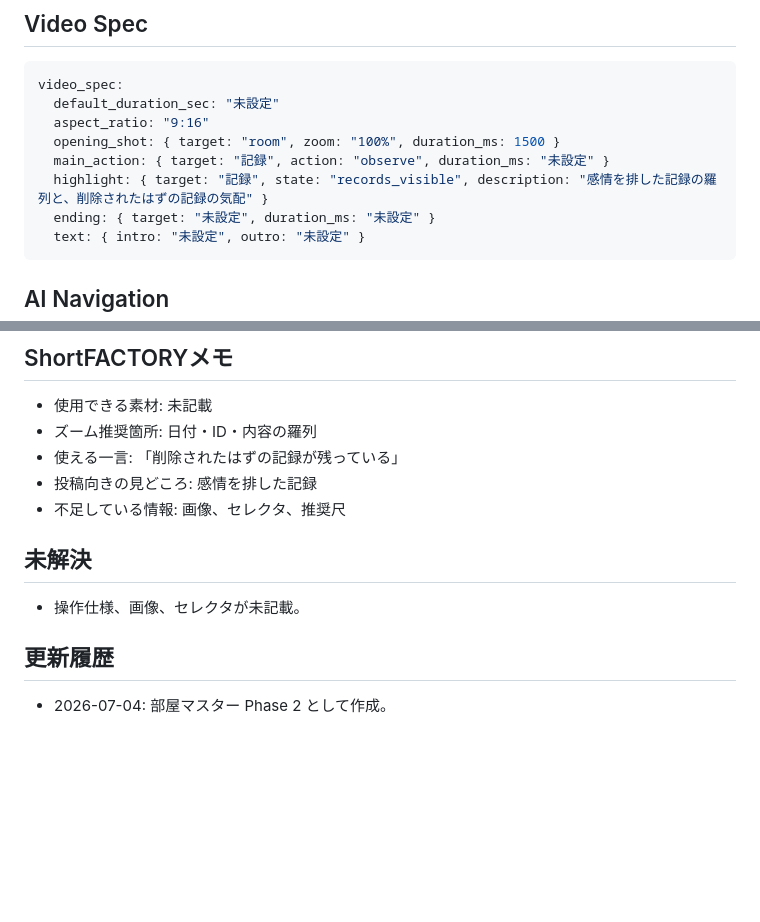
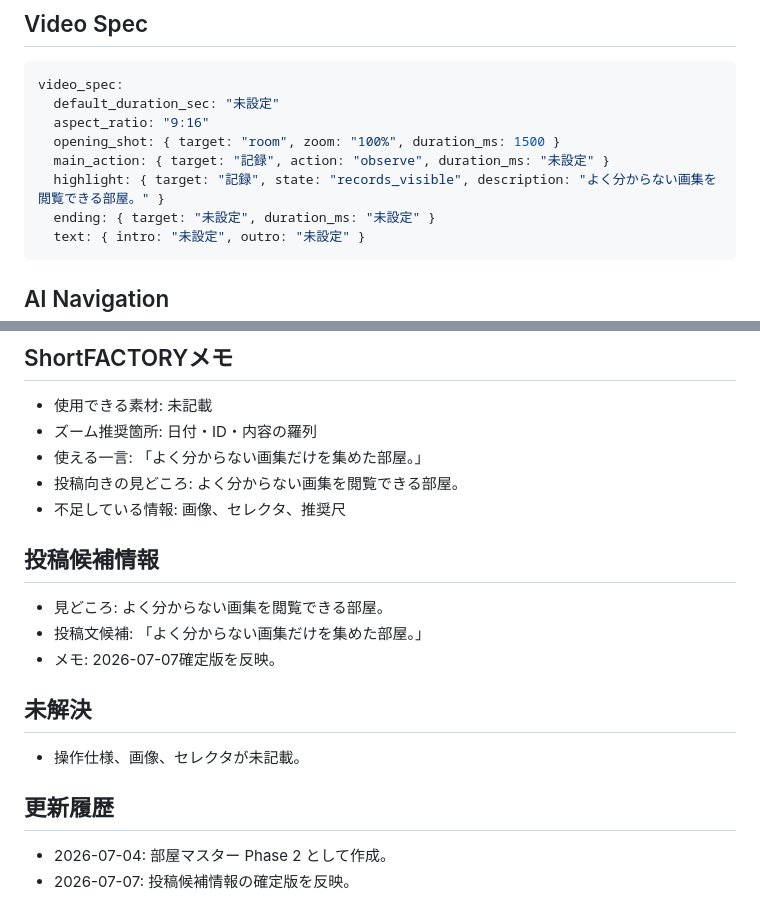
Before and after one commit to kaidoki-lab/kyoukai, a Markdown page: data/rooms/archive.md, 2 parts joined by grey strips. Drawn GitHub-style; blank space fills up the shorter version.

````diff
--- a/data/rooms/archive.md
+++ b/data/rooms/archive.md
@@ -51,7 +51,7 @@ video_spec:
   aspect_ratio: "9:16"
   opening_shot: { target: "room", zoom: "100%", duration_ms: 1500 }
   main_action: { target: "記録", action: "observe", duration_ms: "未設定" }
-  highlight: { target: "記録", state: "records_visible", description: "感情を排した記録の羅列と、削除されたはずの記録の気配" }
+  highlight: { target: "記録", state: "records_visible", description: "よく分からない画集を閲覧できる部屋。" }
   ending: { target: "未設定", duration_ms: "未設定" }
   text: { intro: "未設定", outro: "未設定" }
 ```
@@ -87,9 +87,15 @@ capture_rules:
 
 * 使用できる素材: 未記載
 * ズーム推奨箇所: 日付・ID・内容の羅列
-* 使える一言: 「削除されたはずの記録が残っている」
-* 投稿向きの見どころ: 感情を排した記録
+* 使える一言: 「よく分からない画集だけを集めた部屋。」
+* 投稿向きの見どころ: よく分からない画集を閲覧できる部屋。
 * 不足している情報: 画像、セレクタ、推奨尺
+
+## 投稿候補情報
+
+* 見どころ: よく分からない画集を閲覧できる部屋。
+* 投稿文候補: 「よく分からない画集だけを集めた部屋。」
+* メモ: 2026-07-07確定版を反映。
 
 ## 未解決
 
@@ -98,3 +104,4 @@ capture_rules:
 ## 更新履歴
 
 * 2026-07-04: 部屋マスター Phase 2 として作成。
+* 2026-07-07: 投稿候補情報の確定版を反映。
````
Also changed, not shown: data/rooms/daimyojin.md (+10 -3 lines), data/rooms/exit.md (+10 -3 lines).
